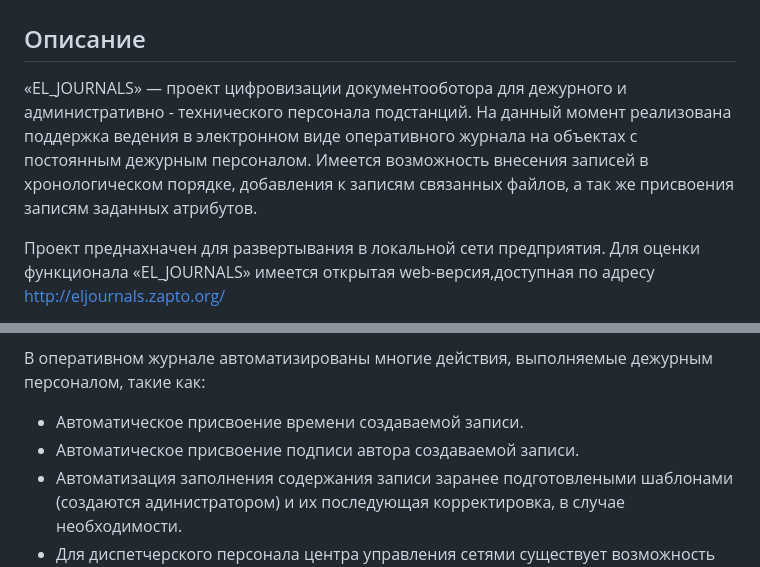
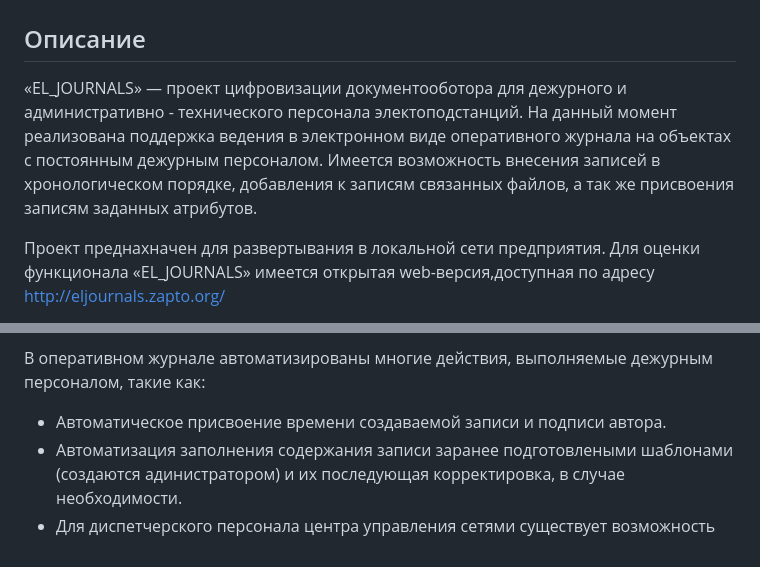
Before and after one commit to Alvel007/el_jornals, a Markdown page: README.md, 2 parts joined by grey strips. Drawn GitHub-style.

Commit message:
pre_release_0.82

```diff
--- a/README.md
+++ b/README.md
@@ -2,7 +2,7 @@
 
 ## Описание
 
-«EL_JOURNALS» — проект цифровизации документооботора для дежурного и административно - технического персонала подстанций. На данный момент реализована поддержка ведения в электронном виде оперативного журнала на объектах с постоянным дежурным персоналом. Имеется возможность внесения записей в хронологическом порядке, добавления к записям связанных файлов, а так же присвоения записям заданных атрибутов.
+«EL_JOURNALS» — проект цифровизации документооботора для дежурного и административно - технического персонала электоподстанций. На данный момент реализована поддержка ведения в электронном виде оперативного журнала на объектах с постоянным дежурным персоналом. Имеется возможность внесения записей в хронологическом порядке, добавления к записям связанных файлов, а так же присвоения записям заданных атрибутов.
 
 Проект преднахначен для развертывания в локальной сети предприятия. Для оценки функционала «EL_JOURNALS» имеется открытая web-версия,доступная по адресу http://eljournals.zapto.org/
 
@@ -28,8 +28,7 @@
 - Пользователь с расширенным доступом просмотра данных (осущесвляет контроль за качеством ведения документации).
 
 В оперативном журнале автоматизированы многие действия, выполняемые дежурным персоналом, такие как:
-- Автоматическое присвоение времени создаваемой записи.
-- Автоматическое присвоение подписи автора создаваемой записи.
+- Автоматическое присвоение времени создаваемой записи и подписи автора.
 - Автоматизация заполнения содержания записи заранее подготовлеными шаблонами (создаются адинистратором) и их последующая корректировка, в случае необходимости.
 - Для диспетчерского персонала центра управления сетями существует возможность редактирования шаблонов работ, выполняемых на воздушных линиях электропередач.
 - Автоматический учет выведенного оборудования из работы и проводимых на объекте работ, при выставлении соответствующих меток записям.
```
